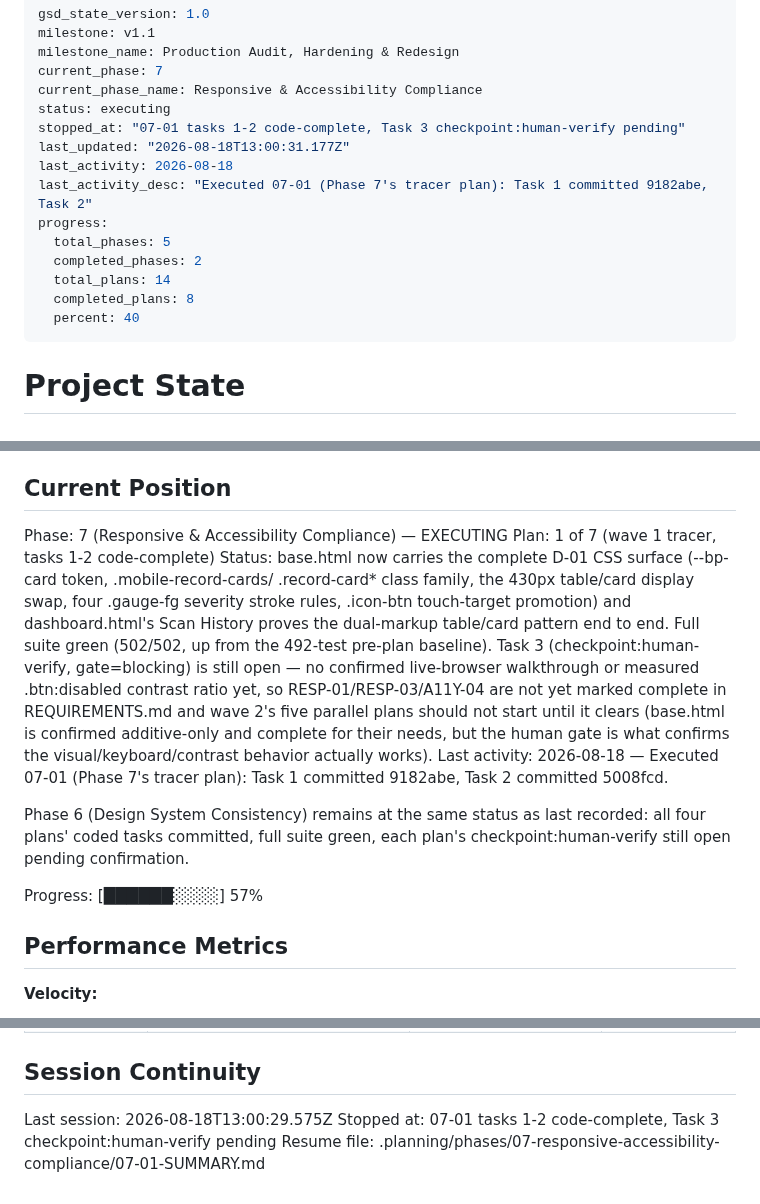
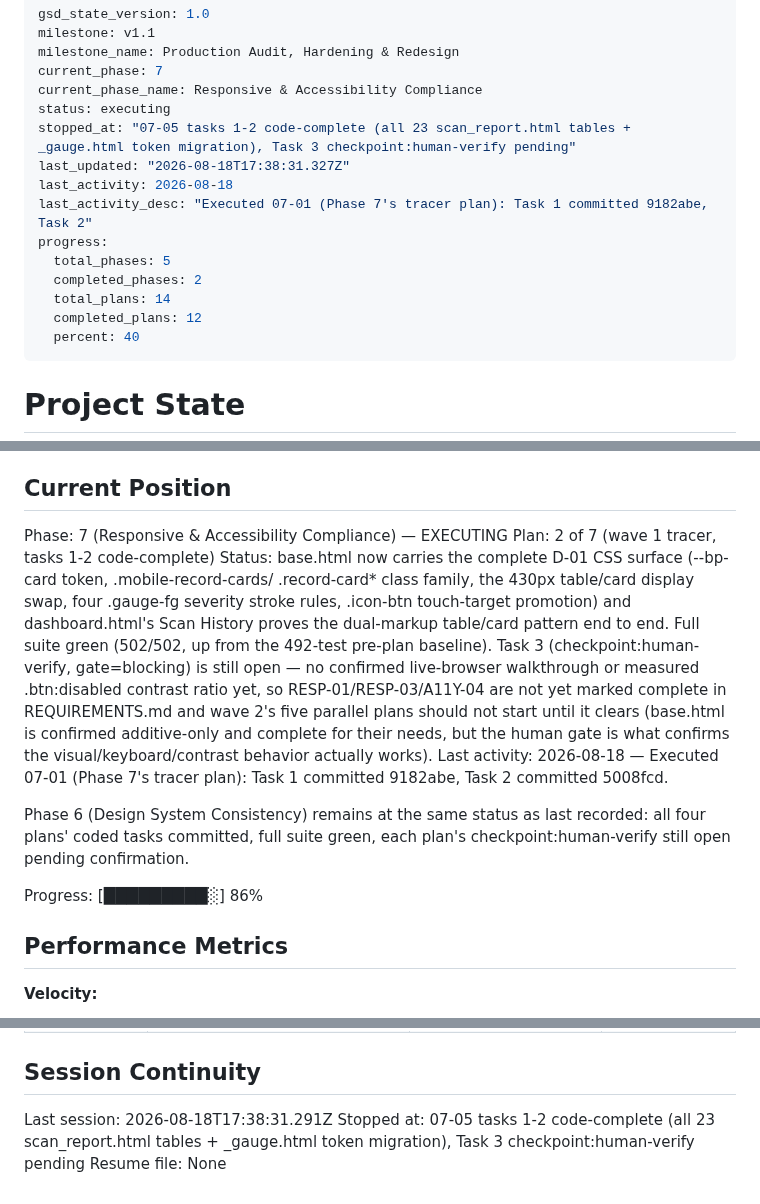
Before and after one commit to Ayomide1450/WebVulnScanner, a Markdown page: .planning/STATE.md, 3 parts joined by grey strips. GitHub-like rendering.

Commit message:
docs(07-05): complete scan-report table semantics + gauge token migration plan

```diff
--- a/.planning/STATE.md
+++ b/.planning/STATE.md
@@ -5,15 +5,15 @@ milestone_name: Production Audit, Hardening & Redesign
 current_phase: 7
 current_phase_name: Responsive & Accessibility Compliance
 status: executing
-stopped_at: "07-01 tasks 1-2 code-complete, Task 3 checkpoint:human-verify pending"
-last_updated: "2026-08-18T13:00:31.177Z"
+stopped_at: "07-05 tasks 1-2 code-complete (all 23 scan_report.html tables + _gauge.html token migration), Task 3 checkpoint:human-verify pending"
+last_updated: "2026-08-18T17:38:31.327Z"
 last_activity: 2026-08-18
 last_activity_desc: "Executed 07-01 (Phase 7's tracer plan): Task 1 committed 9182abe, Task 2"
 progress:
   total_phases: 5
   completed_phases: 2
   total_plans: 14
-  completed_plans: 8
+  completed_plans: 12
   percent: 40
 ---
 
@@ -30,7 +30,7 @@ non-destructive scans against their own infrastructure and get findings they can
 ## Current Position
 
 Phase: 7 (Responsive & Accessibility Compliance) — EXECUTING
-Plan: 1 of 7 (wave 1 tracer, tasks 1-2 code-complete)
+Plan: 2 of 7 (wave 1 tracer, tasks 1-2 code-complete)
 Status: base.html now carries the complete D-01 CSS surface (--bp-card token, .mobile-record-cards/
 .record-card* class family, the 430px table/card display swap, four .gauge-fg severity stroke
 rules, .icon-btn touch-target promotion) and dashboard.html's Scan History proves the dual-markup
@@ -47,7 +47,7 @@ Phase 6 (Design System Consistency) remains at the same status as last recorded:
 coded tasks committed, full suite green, each plan's checkpoint:human-verify still open pending
 confirmation.
 
-Progress: [██████░░░░] 57%
+Progress: [█████████░] 86%
 
 ## Performance Metrics
 
@@ -142,6 +144,6 @@ Items acknowledged and carried forward from previous milestone close:
 
 ## Session Continuity
 
-Last session: 2026-08-18T13:00:29.575Z
-Stopped at: 07-01 tasks 1-2 code-complete, Task 3 checkpoint:human-verify pending
-Resume file: .planning/phases/07-responsive-accessibility-compliance/07-01-SUMMARY.md
+Last session: 2026-08-18T17:38:31.291Z
+Stopped at: 07-05 tasks 1-2 code-complete (all 23 scan_report.html tables + _gauge.html token migration), Task 3 checkpoint:human-verify pending
+Resume file: None
```
Also changed, not shown: other parts of .planning/STATE.md (+2 -0 lines), .planning/ROADMAP.md (+6 -6 lines), 1 other file.
